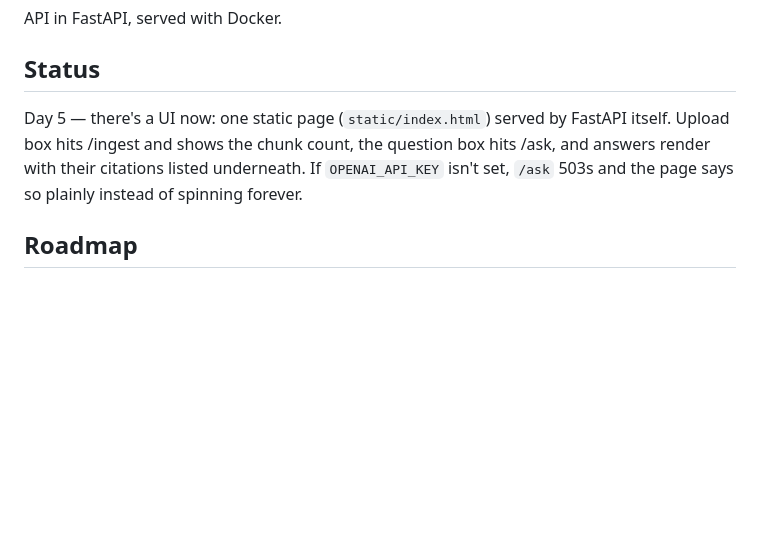
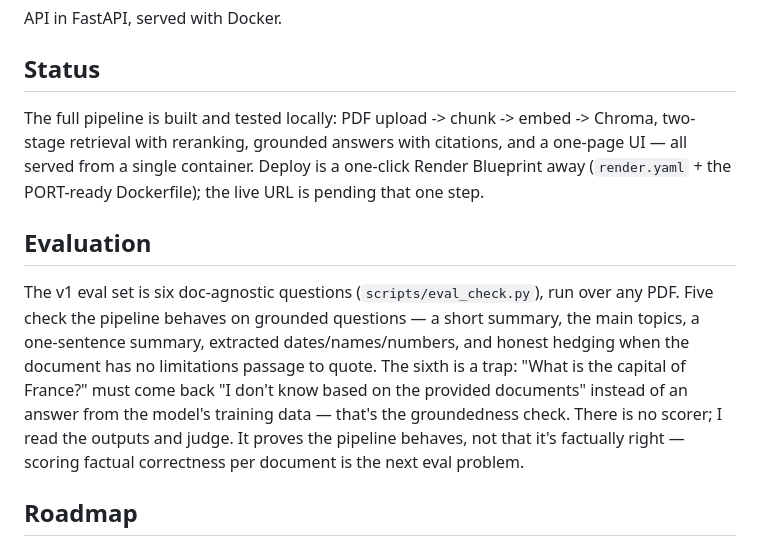
Before and after one commit to TIGErBabu/doc-chat-rag, a Markdown page: README.md, the part around the change. Drawn GitHub-style; blank space fills up the shorter version.

Commit message:
readme: freshen the status, write up the eval set

```diff
--- a/README.md
+++ b/README.md
@@ -18,11 +18,24 @@ API in FastAPI, served with Docker.
 
 ## Status
 
-Day 5 — there's a UI now: one static page (`static/index.html`) served by
-FastAPI itself. Upload box hits /ingest and shows the chunk count, the
-question box hits /ask, and answers render with their citations listed
-underneath. If `OPENAI_API_KEY` isn't set, `/ask` 503s and the page says
-so plainly instead of spinning forever.
+The full pipeline is built and tested locally: PDF upload -> chunk ->
+embed -> Chroma, two-stage retrieval with reranking, grounded answers
+with citations, and a one-page UI — all served from a single container.
+Deploy is a one-click Render Blueprint away (`render.yaml` + the
+PORT-ready Dockerfile); the live URL is pending that one step.
+
+## Evaluation
+
+The v1 eval set is six doc-agnostic questions (`scripts/eval_check.py`),
+run over any PDF. Five check the pipeline behaves on grounded
+questions — a short summary, the main topics, a one-sentence summary,
+extracted dates/names/numbers, and honest hedging when the document has
+no limitations passage to quote. The sixth is a trap: "What is the
+capital of France?" must come back "I don't know based on the provided
+documents" instead of an answer from the model's training data — that's
+the groundedness check. There is no scorer; I read the outputs and
+judge. It proves the pipeline behaves, not that it's factually right —
+scoring factual correctness per document is the next eval problem.
 
 ## Roadmap
 
```
